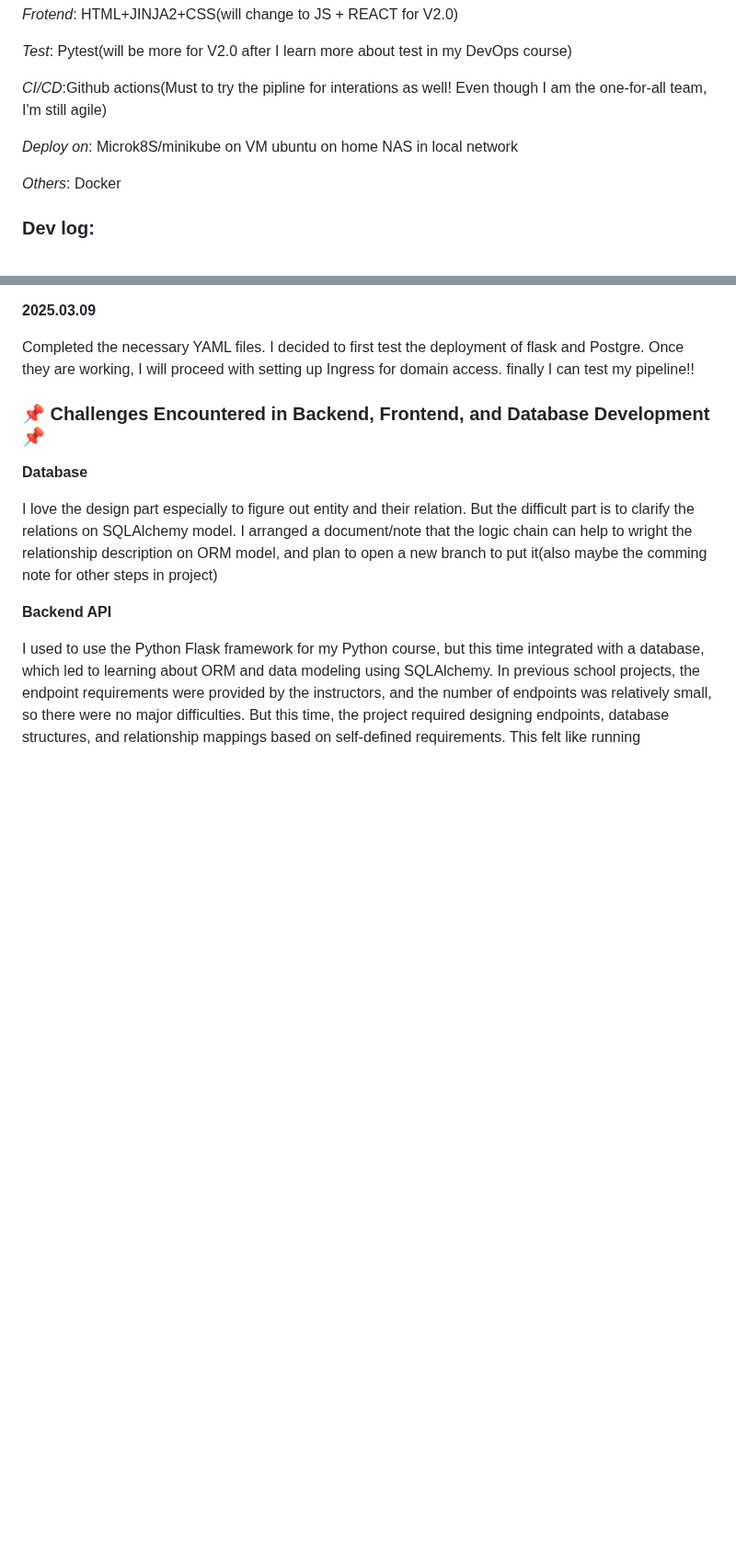
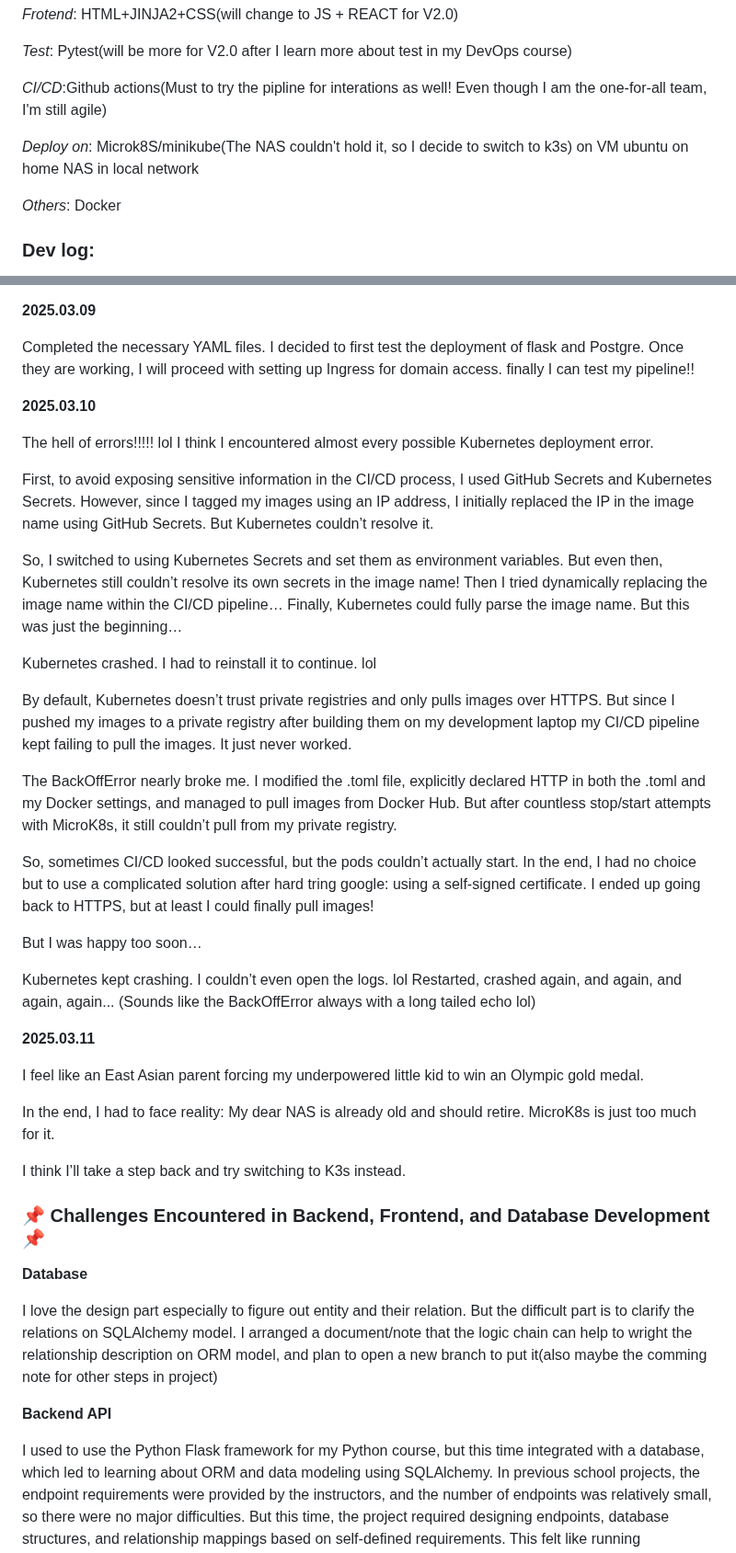
Before and after one commit to yayamayajd/fruits_project, a Markdown page: README.md, 2 parts joined by grey strips. Shown at 92% size. Drawn GitHub-style; blank space fills up the shorter version.

Commit message:
update the dev log [skip ci]

```diff
--- a/README.md
+++ b/README.md
@@ -23,7 +23,7 @@ Meanwhile, I want to apply all the skills I’ve learned and take my studies and
 
 *CI/CD*:Github actions(Must to try the pipline for interations as well! Even though I am the one-for-all team, I'm still agile)
 
-*Deploy on*: Microk8S/minikube on VM ubuntu on home NAS in local network
+*Deploy on*: Microk8S/minikube(The NAS couldn't hold it, so I decide to switch to k3s) on VM ubuntu on home NAS in local network
 
 *Others*: Docker
 
@@ -155,6 +155,39 @@ Completed the necessary YAML files. I decided to first test the deployment of fl
 finally I can test my pipeline!!
 
 
+**2025.03.10**
+
+
+The hell of errors!!!!! lol I think I encountered almost every possible Kubernetes deployment error.
+
+First, to avoid exposing sensitive information in the CI/CD process, I used GitHub Secrets and Kubernetes Secrets. However, since I tagged my images using an IP address, I initially replaced the IP in the image name using GitHub Secrets. But Kubernetes couldn’t resolve it.
+
+So, I switched to using Kubernetes Secrets and set them as environment variables. But even then, Kubernetes still couldn’t resolve its own secrets in the image name! Then I tried dynamically replacing the image name within the CI/CD pipeline… Finally, Kubernetes could fully parse the image name. But this was just the beginning…
+
+Kubernetes crashed. I had to reinstall it to continue. lol
+
+By default, Kubernetes doesn’t trust private registries and only pulls images over HTTPS. But since I pushed my images to a private registry after building them on my development laptop my CI/CD pipeline kept failing to pull the images. It just never worked.
+
+The BackOffError nearly broke me. I modified the .toml file, explicitly declared HTTP in both the .toml and my Docker settings, and managed to pull images from Docker Hub. But after countless stop/start attempts with MicroK8s, it still couldn’t pull from my private registry.
+
+So, sometimes CI/CD looked successful, but the pods couldn’t actually start. In the end, I had no choice but to use a complicated solution after hard tring google: using a self-signed certificate. I ended up going back to HTTPS, but at least I could finally pull images!
+
+But I was happy too soon…
+
+Kubernetes kept crashing. I couldn’t even open the logs. lol
+Restarted, crashed again, and again, and again, again... (Sounds like the BackOffError always with a long tailed echo lol)
+
+**2025.03.11**
+
+I feel like an East Asian parent forcing my underpowered little kid to win an Olympic gold medal.
+
+In the end, I had to face reality: My dear NAS is already old and should retire. MicroK8s is just too much for it.
+
+I think I’ll take a step back and try switching to K3s instead.
+
+
+
+
 
 
 
```
